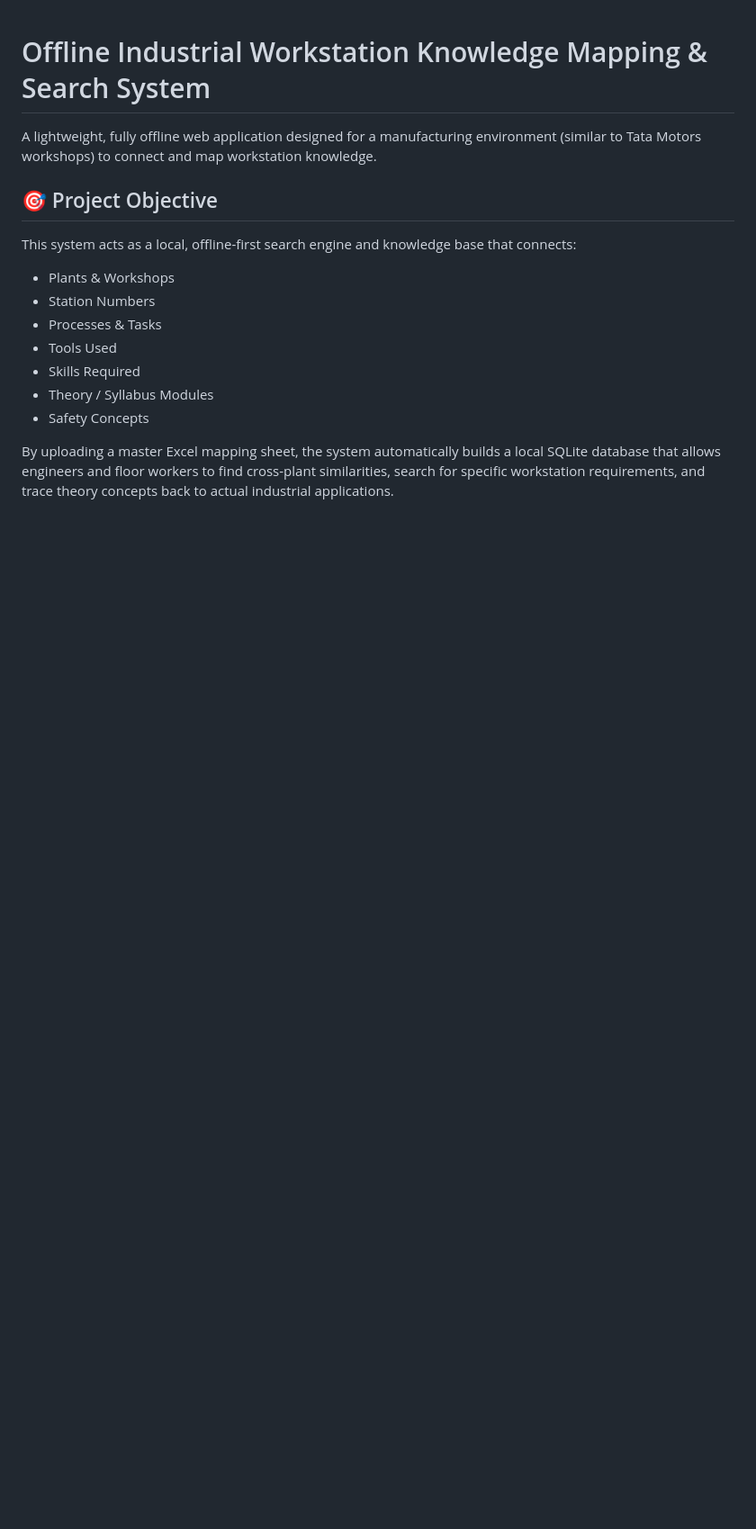
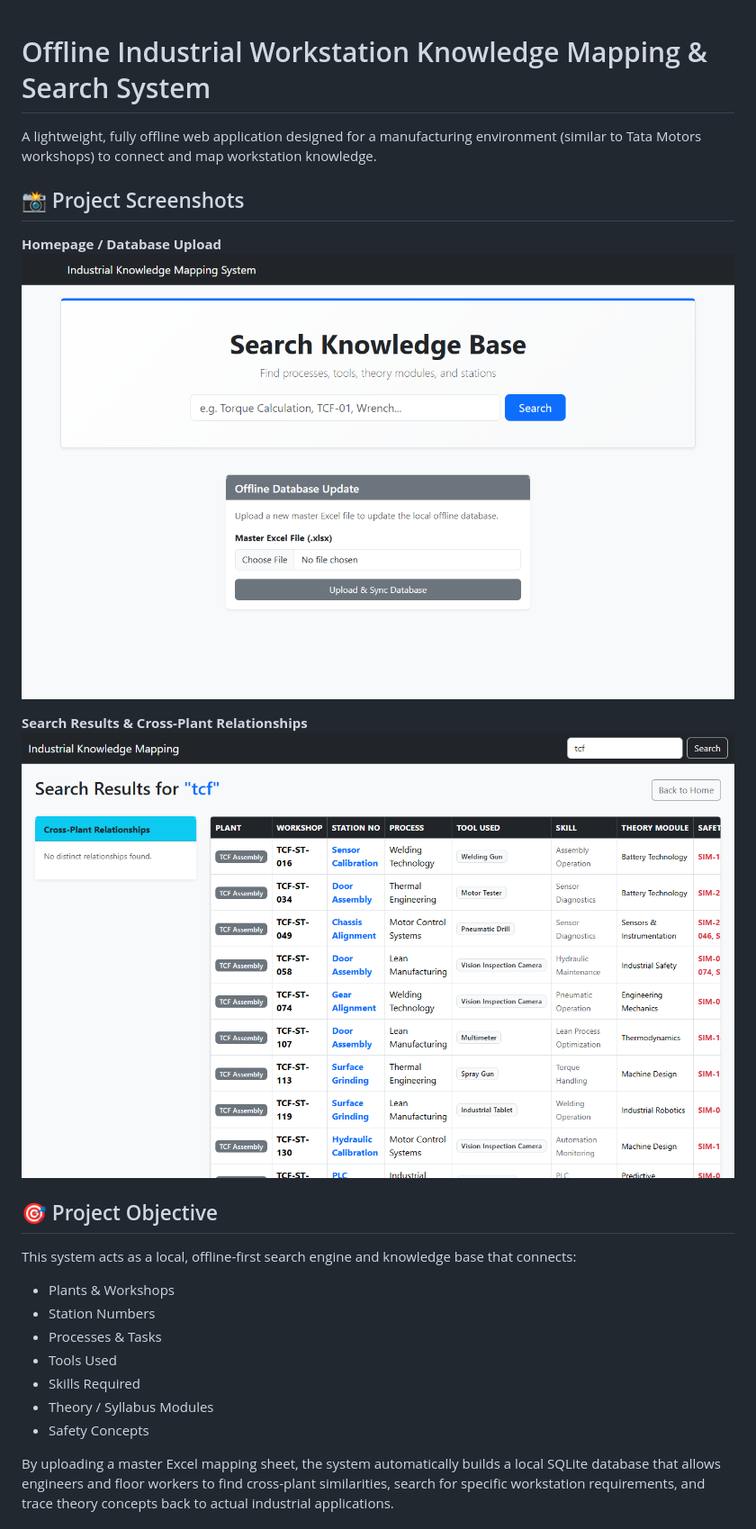
Before and after one commit to maitray-agrawal/industrial-workstation-mapping, a Markdown page: README.md, the part around the change. Shown at 90% size. Drawn GitHub-style; pictures changed too: docs/homepage.png (added), docs/search_results.png (added); blank space fills up the shorter version.

Commit message:
Add proof screenshots to README

```diff
--- a/README.md
+++ b/README.md
@@ -1,6 +1,14 @@
 # Offline Industrial Workstation Knowledge Mapping & Search System
 
 A lightweight, fully offline web application designed for a manufacturing environment (similar to Tata Motors workshops) to connect and map workstation knowledge.
+
+## 📸 Project Screenshots
+
+**Homepage / Database Upload**
+![Homepage UI](docs/homepage.png)
+
+**Search Results & Cross-Plant Relationships**
+![Search Results UI](docs/search_results.png)
 
 ## 🎯 Project Objective
 This system acts as a local, offline-first search engine and knowledge base that connects:
```
